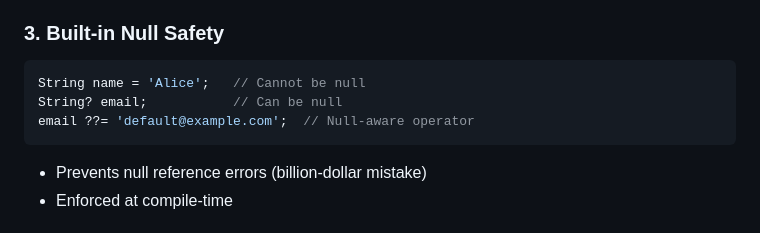
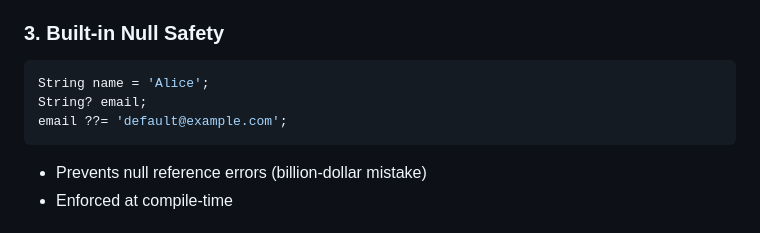
Before and after one commit to vaishnavikalluri/flutter_learning, a Markdown page: README.md, the part around one of its changes. Rendered like a GitHub page.

````diff
--- a/README.md
+++ b/README.md
@@ -142,9 +142,9 @@ var count = 42;        // Type inferred as int
 
 ### 3. **Built-in Null Safety**
 ```dart
-String name = 'Alice';   // Cannot be null
-String? email;           // Can be null
-email ??= 'default@example.com';  // Null-aware operator
+String name = 'Alice';
+String? email;
+email ??= 'default@example.com';
 ```
 - Prevents null reference errors (billion-dollar mistake)
 - Enforced at compile-time
````
Also changed, not shown: other parts of README.md (+5 -5 lines).
